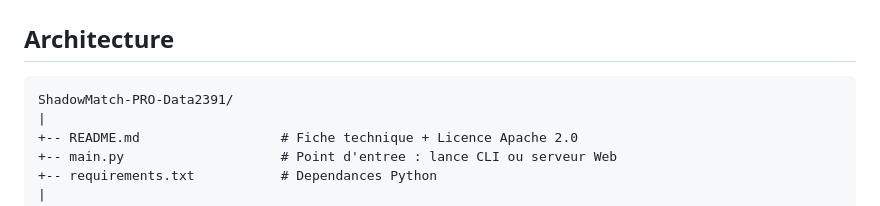
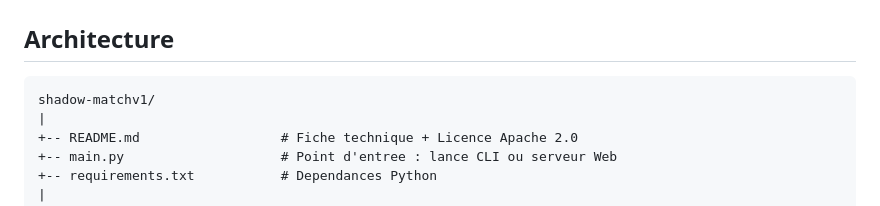
Before and after one commit to data2391/shadow-matchv1, a Markdown page: README.md, the part around the change. GitHub-like rendering.

Commit message:
Rename project directory from 'ShadowMatch-PRO-Data2391' to 'shadow-matchv1'

````diff
--- a/README.md
+++ b/README.md
@@ -55,7 +55,7 @@ python main.py --web
 ## Architecture
 
 ```
-ShadowMatch-PRO-Data2391/
+shadow-matchv1/
 |
 +-- README.md                  # Fiche technique + Licence Apache 2.0
 +-- main.py                    # Point d'entree : lance CLI ou serveur Web
````
